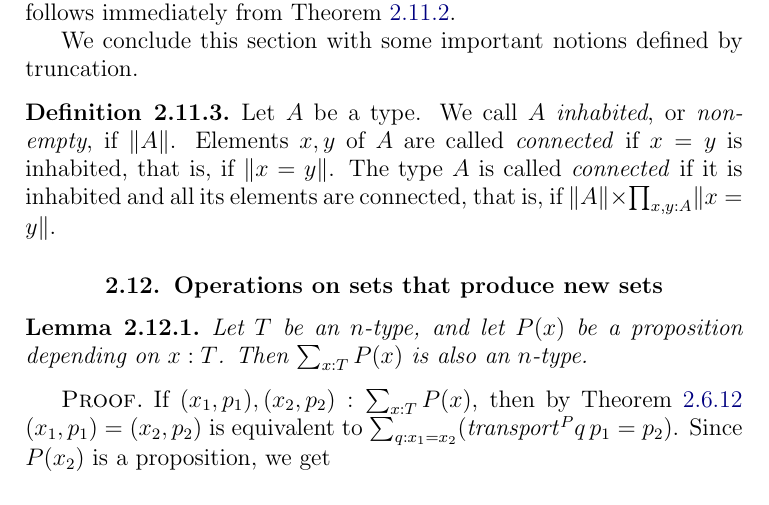
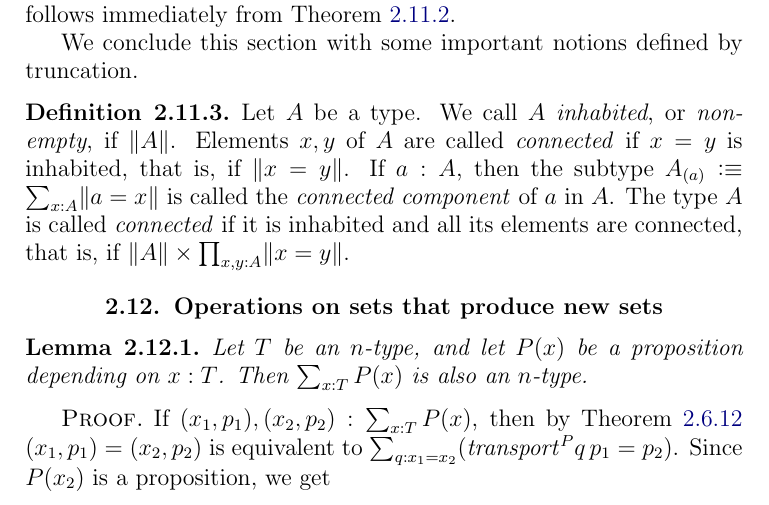
Before and after one commit to UniMath/SymmetryBook, a LaTeX thesis (book.tex, which reads intro-uf.tex): part of page 30 of 131, cut so that both start at the same text. Compiled offline with pdfLaTeX.

Commit message:
connected component

```diff
--- a/intro-uf.tex
+++ b/intro-uf.tex
@@ -1188,6 +1188,8 @@ Let $A$ be a type. We call $A$ \emph{inhabited},
 or \emph{non-empty}, if $\Trunc{A}$.
 Elements $x,y$ of $A$ are called \emph{connected} if $x=y$ is
 inhabited, that is, if $\Trunc{x=y}$.
+If $a:A$, then the subtype $A_{(a)}\defeq \sum_{x:A}\Trunc{a=x}$
+is called the \emph{connected component} of $a$ in $A$.
 The type $A$ is called \emph{connected} if it is inhabited
 and all its elements are connected, that is, if
 $\Trunc{A} \times \prod_{x,y:A} \Trunc{x=y}$.
```
